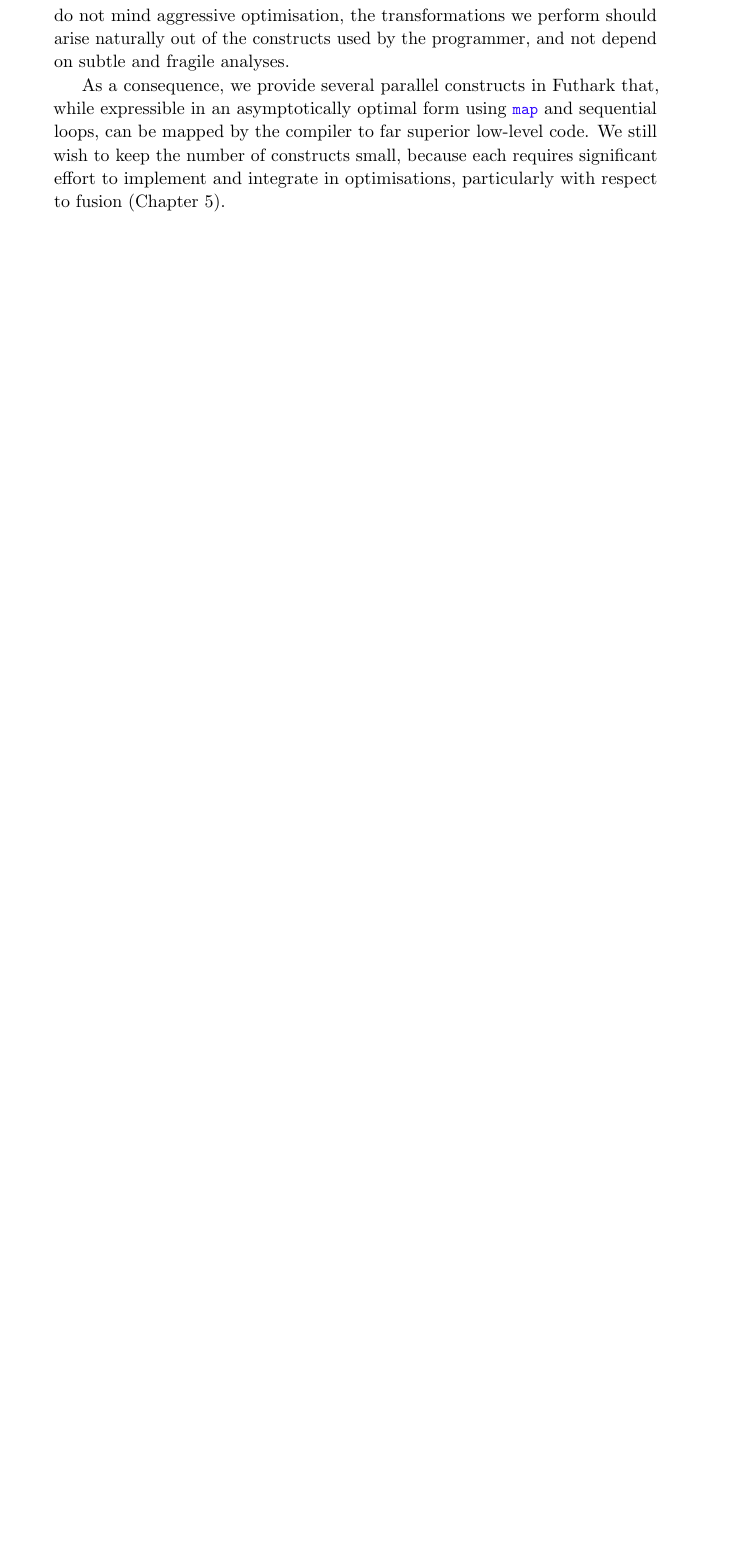
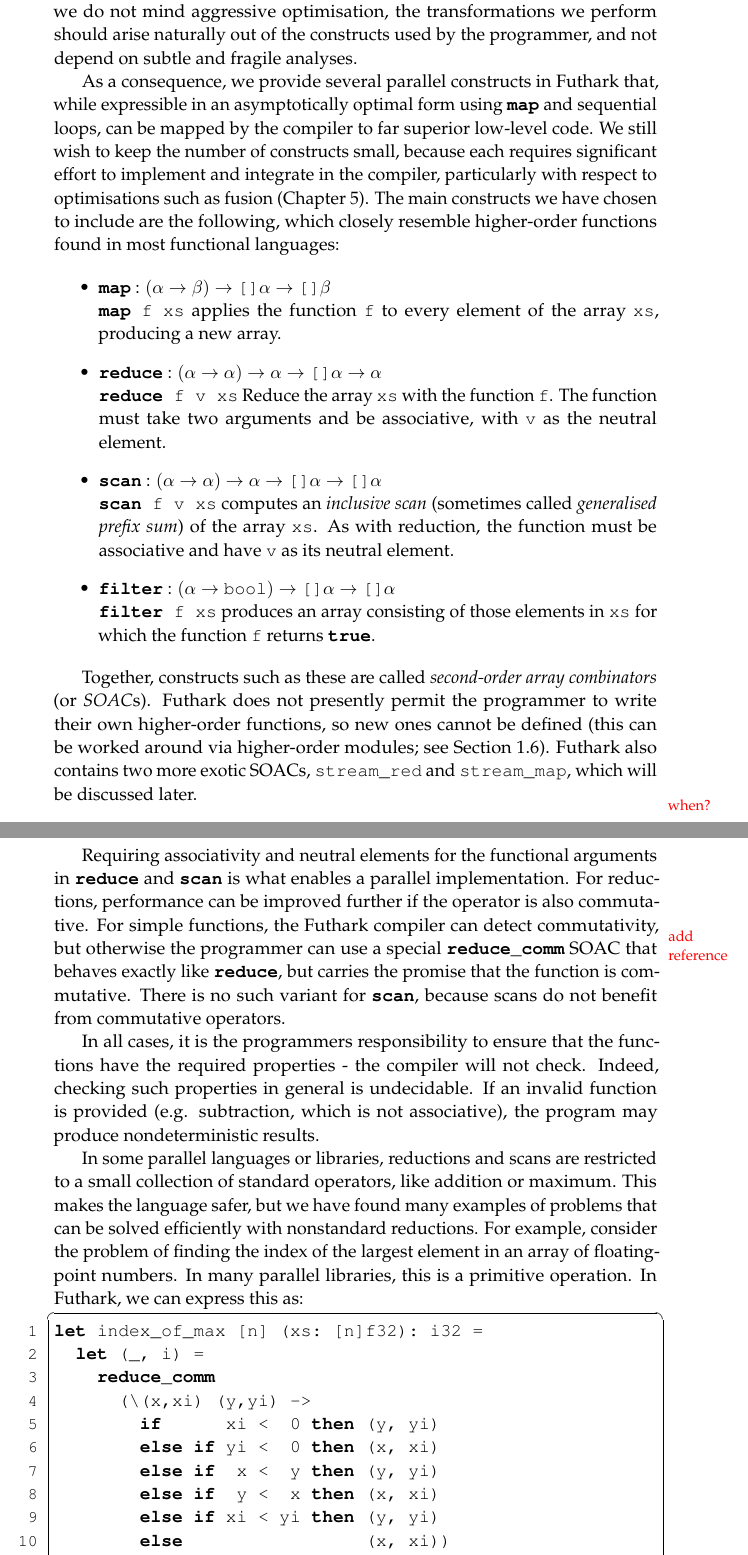
Before and after one commit to athas/phd-thesis, a LaTeX thesis (thesis.tex, which reads defaultprelude.tex, futhark.tex, intro.tex): part of page 16 of 49 before the commit and two parts of pages 16 and 17 of 51 after it, the two joined at a grey line, cut so that both start at the same text, the shorter picture padded with empty space. Compiled offline with pdfLaTeX.

Commit message:
More work.

```diff
--- a/defaultprelude.tex
+++ b/defaultprelude.tex
@@ -20,13 +20,14 @@
 \usepackage{color}
 \usepackage{fancyvrb}
 \usepackage{semantic}
-\usepackage[final]{listings}
 
 
-\renewcommand{\ttdefault}{pcr} % Courier instead of Computer Modern
+\usepackage[final]{listings}
 % Fix dashes in listings (from
 % https://tex.stackexchange.com/questions/33185/listings-package-changes-hyphens-to-minus-signs
 % )
+
+\renewcommand{\ttdefault}{pcr} % Courier instead of Computer Modern
 
 \usepackage{enumitem} % Allows \begin{description}[style=nextline]
 
@@ -143,13 +140,6 @@ defernumbers=true
   \raisebox{.1ex}{%
     \rotatebox[origin=c]{90}{\usefont{U}{matha}{m}{n}\symbol{\string"CE}}}}}
 
-% The colorcode environment lets us use colour markup inside verbatim blocks.
-\DefineVerbatimEnvironment{colorcode}%
-        {Verbatim}{fontsize=\small,commandchars=\\\{\}}
-
-\DefineVerbatimEnvironment{bcolorcode}%
-        {BVerbatim}{fontsize=\small,commandchars=\\\{\}}
-
 % Visually Separate figures from text using a line.
 \def\topfigrule{\vskip1ex\noindent\dotfill}
 \def\botfigrule{\noindent\dotfill\vskip1ex}
--- a/futhark.tex
+++ b/futhark.tex
@@ -5,7 +5,6 @@
   morekeywords={
     do,
     else,
-    fn,
     for,
     fun,
     if,
@@ -54,7 +53,7 @@
   numbers=left, % show line numbers at the left
   numberstyle=\small\ttfamily, % style of the line numbers
   commentstyle=\slshape\bfseries\color{eclipseGreen}, % style of comments
-  keywordstyle=\bfseries\color{eclipsePurple}, % style of keywords
+  keywordstyle=\bfseries, % style of keywords
   stringstyle=\color{eclipseBlue}, % style of strings
   emph=[1] {
     false,
@@ -76,7 +75,7 @@
     write,
     zip,
   },
-  emphstyle=[1]{\color{eclipseBlue}},
+  emphstyle=\ttfamily\bfseries,
   moredelim=**[is][\color{red}]{@@}{@@}
 }
 
--- a/intro.tex
+++ b/intro.tex
@@ -525,5 +525,73 @@ that, while expressible in an asymptotically optimal form using
 \lstinline{map} and sequential loops, can be mapped by the compiler to
 far superior low-level code.  We still wish to keep the number of
 constructs small, because each requires significant effort to
-implement and integrate in optimisations, particularly with respect to
-fusion (Chapter~\ref{chap:fusion}).
+implement and integrate in the compiler, particularly with respect to
+optimisations such as fusion (Chapter~\ref{chap:fusion}).  The main
+constructs we have chosen to include are the following, which closely
+resemble higher-order functions found in most functional languages:
+
+\begin{itemize}
+\item \lstinline{map} : $(\alpha\rightarrow\beta)\rightarrow\texttt{[]}\alpha\rightarrow\texttt{[]}\beta$\hfill\\
+  \lstinline{map f xs} applies the function \lstinline{f} to every
+  element of the array \lstinline{xs}, producing a new array.
+\item \lstinline{reduce} : $(\alpha\rightarrow\alpha)\rightarrow\alpha\rightarrow\texttt{[]}\alpha\rightarrow\alpha$\hfill\\
+  \lstinline{reduce f v xs} Reduce the array \lstinline{xs} with the function \lstinline{f}.
+  The function must take two arguments and be associative, with
+  \lstinline{v} as the neutral element.
+\item \lstinline{scan} : $(\alpha\rightarrow\alpha)\rightarrow\alpha\rightarrow\texttt{[]}\alpha\rightarrow\texttt{[]}\alpha$\hfill\\
+  \lstinline{scan f v xs} computes an \textit{inclusive scan}
+  (sometimes called \textit{generalised prefix sum}) of the array
+  \lstinline{xs}.  As with reduction, the function must be associative
+  and have \lstinline{v} as its neutral element.
+\item \lstinline{filter} : $(\alpha\rightarrow\texttt{bool})\rightarrow\texttt{[]}\alpha\rightarrow\texttt{[]}\alpha$\hfill\\
+  \lstinline{filter f xs} produces an array consisting of those
+  elements in \lstinline{xs} for which the function \lstinline{f}
+  returns \lstinline{true}.
+\end{itemize}
+
+Together, constructs such as these are called \textit{second-order
+  array combinators} (or \textit{SOAC}s).  Futhark does not presently
+permit the programmer to write their own higher-order functions, so
+new ones cannot be defined (this can be worked around via higher-order
+modules; see Section~\ref{sec:new-language}).  Futhark also contains
+two more exotic SOACs, \lstinline{stream_red} and
+\lstinline{stream_map}, which will be discussed later.\fixme{when?}
+
+Requiring associativity and neutral elements for the functional
+arguments in \lstinline{reduce} and \lstinline{scan} is what enables a
+parallel implementation.  For reductions, performance can be improved
+further if the operator is also commutative\fixme{add reference}.  For
+simple functions, the Futhark compiler can detect commutativity, but
+otherwise the programmer can use a special \lstinline{reduce_comm}
+SOAC that behaves exactly like \lstinline{reduce}, but carries the
+promise that the function is commutative.  There is no such variant
+for \lstinline{scan}, because scans do not benefit from commutative
+operators.
+
+In all cases, it is the programmers responsibility to ensure that the
+functions have the required properties - the compiler will not check.
+Indeed, checking such properties in general is undecidable.  If an
+invalid function is provided (e.g. subtraction, which is not
+associative), the program may produce nondeterministic results.
+
+In some parallel languages or libraries, reductions and scans are
+restricted to a small collection of standard operators, like addition
+or maximum.  This makes the language safer, but we have found many
+examples of problems that can be solved efficiently with nonstandard
+reductions.  For example, consider the problem of finding the index of
+the largest element in an array of floating-point numbers.  In many
+parallel libraries, this is a primitive operation.  In Futhark, we can
+express this as:
+
+\begin{lstlisting}
+let index_of_max [n] (xs: [n]f32): i32 =
+  let (_, i) =
+    reduce_comm
+      (\(x,xi) (y,yi) ->
+        if      xi <  0 then (y, yi)
+        else if yi <  0 then (x, xi)
+        else if  x <  y then (y, yi)
+        else if  y <  x then (x, xi)
+        else if xi < yi then (y, yi)
+        else                 (x, xi))
+      (0.0, -1)
```
Also changed, not shown: thesis.tex (+7 -13 lines), Makefile, defaultprelude.tex (4 more changed lines), intro.tex (23 more changed lines).
